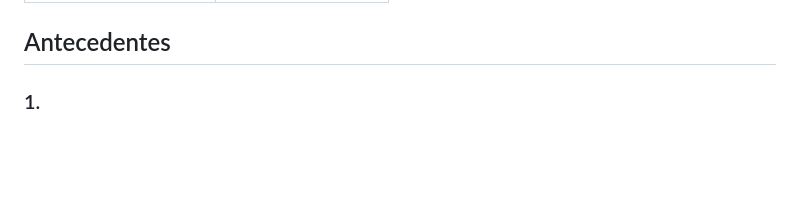
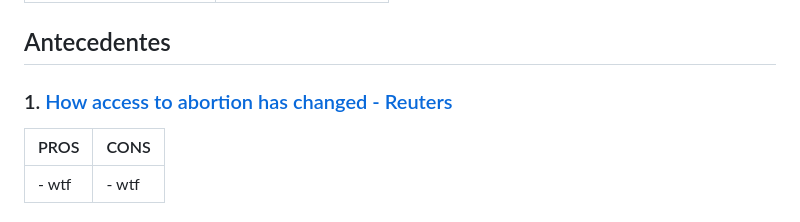
Before and after one commit to isidjan/dnoweb097_end, a Markdown page: README.md, the part around the change. GitHub-like rendering; blank space fills up the shorter version.

```diff
--- a/README.md
+++ b/README.md
@@ -38,4 +38,7 @@ A partir del levantamiento de información de distintos informes y bases de dato
 | En qué esta el proyecto                                                       | -                                     |
 
 ## Antecedentes
-### 1.
+### 1. [How access to abortion has changed - Reuters](https://www.reuters.com/graphics/USA-ABORTION/DISTANCE/zgpobowdqvd/)
+| PROS                                                                          | CONS                  |
+|-------------------------------------------------------------------------------|---------------------------------------|
+| - wtf                                                                         | -    wtf                                 |
```
